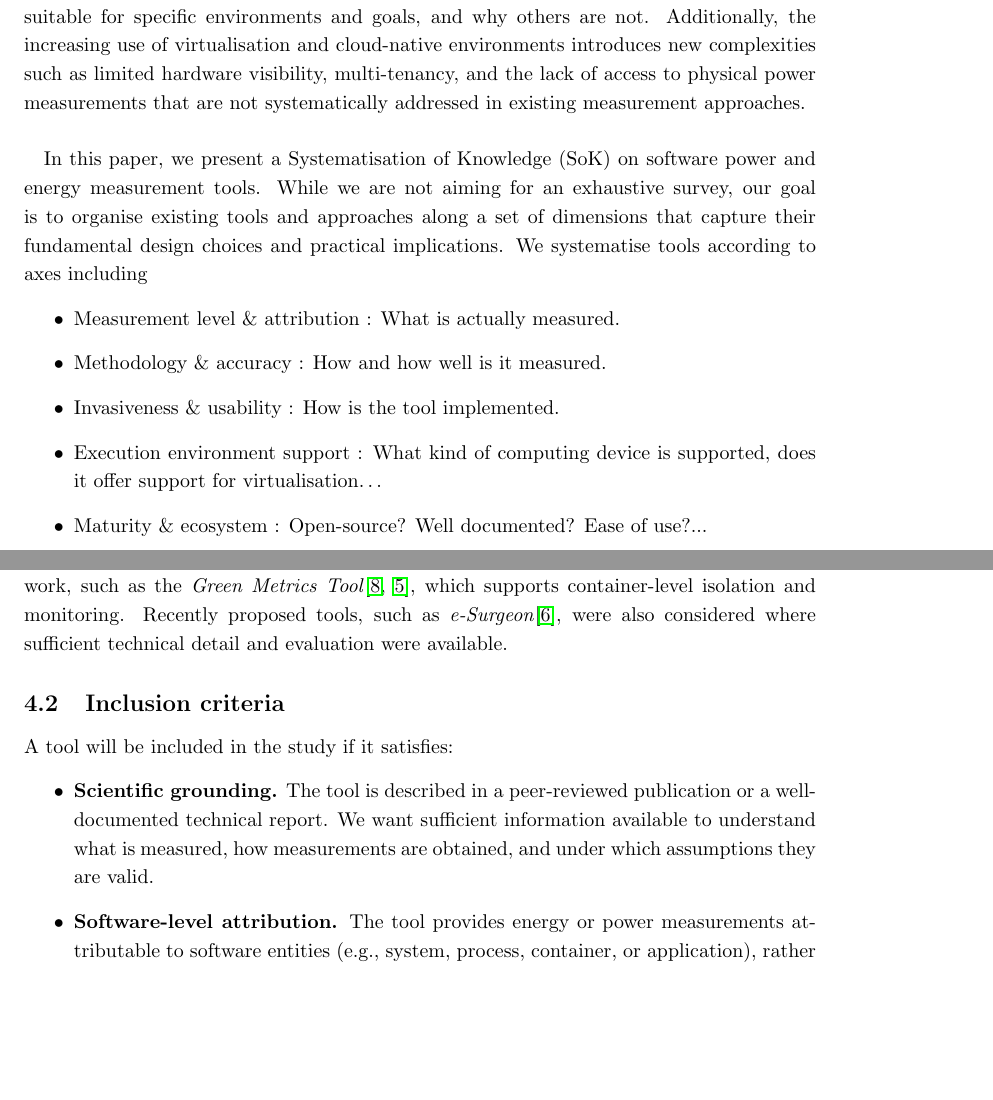
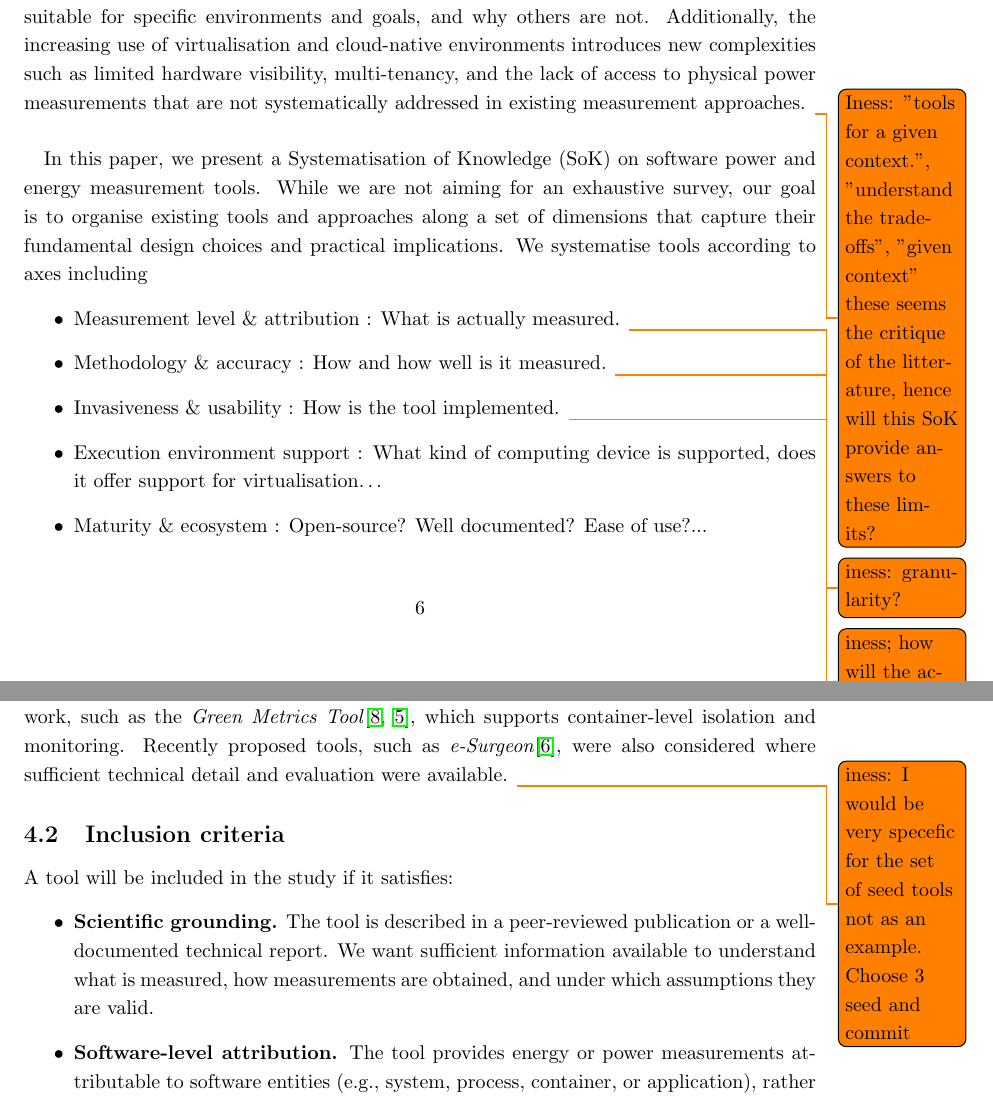
Before and after one commit to jkayembe/sok-software-power-monitoring-tools, a LaTeX document (draft/main.tex): two parts of pages 6 and 10 of 13, joined at a grey line, cut so that both start at the same text, the shorter picture padded with empty space. Compiled offline with pdfLaTeX.

Commit message:
edits and questions

```diff
--- a/draft/main.tex
+++ b/draft/main.tex
@@ -144,13 +144,13 @@ The energy consumption of software systems has attracted increasing attention in
 \paragraph{} Over the past decade, diverse tools have emerged to measure or estimate the power and energy consumption of software. These tools can differ substantially in their underlying measurement principles, levels of abstraction, deployment environments, and intended use cases. Some tools rely on external power meters or hardware-exposed energy interfaces provided by modern processors (e.g. Intel RAPL), while others estimate energy consumption using models based on performance counters, operating system statistics, or analytical abstractions. Similarly, tools vary in the granularity at which energy is attributed, ranging from whole-system measurements to per-process, per-container, or even per-function estimates. This diversity directly reflects the plenitude of application scenarios, but also makes it difficult to understand the trade-offs involved and to select appropriate tools for a given context.
 
 \paragraph{} Existing literature focuses on proposing new tools or evaluating individual techniques in isolation. While several surveys exist \cite{wysockiMethodsImprovingSoftware2025}, they tend to catalogue tools or measurement methods without providing a unifying structure that explains why certain approaches are suitable for specific environments and goals, and why others are not. Additionally, the increasing use of virtualisation and cloud-native environments introduces new complexities such as limited hardware visibility, multi-tenancy, and the lack of access to physical power measurements that are not systematically addressed in existing measurement approaches.
-
+\todo{Iness: "tools for a given context.", "understand the trade-offs", "given context" these seems the critique of the litterature, hence will this SoK provide answers to these limits? }
 \paragraph{} In this paper, we present a Systematisation of Knowledge (SoK) on software power and energy measurement tools. While we are not aiming for an exhaustive survey, our goal is to organise existing tools and approaches along a set of dimensions that capture their fundamental design choices and practical implications. We systematise tools according to axes including
 \begin{itemize}
 
-    \item Measurement level \& attribution : What is actually measured.
-    \item Methodology \& accuracy : How and how well is it measured.
-    \item Invasiveness \& usability : How is the tool implemented.
+    \item Measurement level \& attribution : What is actually measured. \todo{iness: granularity?}
+    \item Methodology \& accuracy : How and how well is it measured. \todo{iness; how will the accuracy be measured?}
+    \item Invasiveness \& usability : How is the tool implemented. \todo{iness: I wouldn't use the term usability here}
     \item Execution environment support : What kind of computing device is supported, does it offer support for virtualisation\dots
     \item Maturity \& ecosystem : Open-source? Well documented? Ease of use?...
 
@@ -269,7 +269,7 @@ In particular, seed tools were selected based on:
     \item relevance to contemporary execution environments, including virtualised and containerised systems.
 \end{itemize}
 
-This initial set includes tools such as \emph{Kepler} \cite{centofantiImpactPowerConsumption2024,amaralKeplerFrameworkCalculate2023,bellalInvestigatingPotentialKepler}, motivated by its explicit focus on Kubernetes and cloud-native environments, as well as tools previously used in related work, such as the \emph{Green Metrics Tool}\cite{hoffmannGreenMetricsTool2025,kayembeExploringPrivacySecurity2025}, which supports container-level isolation and monitoring. Recently proposed tools, such as \emph{e-Surgeon}\cite{noureddineMonitoringEnergyHotspots2015}, were also considered where sufficient technical detail and evaluation were available.
+This initial set includes tools such as \emph{Kepler} \cite{centofantiImpactPowerConsumption2024,amaralKeplerFrameworkCalculate2023,bellalInvestigatingPotentialKepler}, motivated by its explicit focus on Kubernetes and cloud-native environments, as well as tools previously used in related work, such as the \emph{Green Metrics Tool}\cite{hoffmannGreenMetricsTool2025,kayembeExploringPrivacySecurity2025}, which supports container-level isolation and monitoring. Recently proposed tools, such as \emph{e-Surgeon}\cite{noureddineMonitoringEnergyHotspots2015}, were also considered where sufficient technical detail and evaluation were available. \todo{iness: I would be very specefic for the set of seed tools not as an example. Choose 3 seed and commit}
 
 \subsection{Inclusion criteria}
 
```
Also changed, not shown: draft/main.tex (4 more changed lines).
